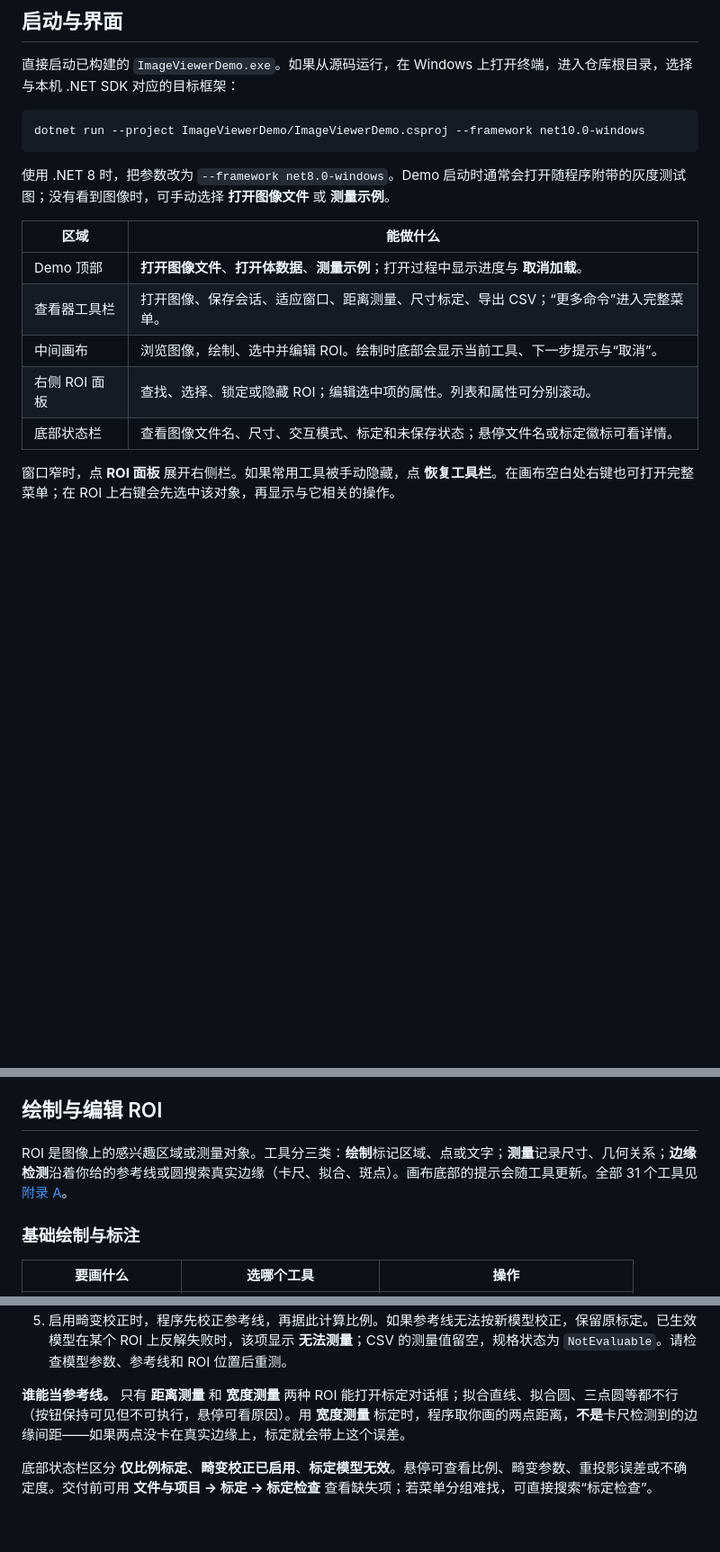
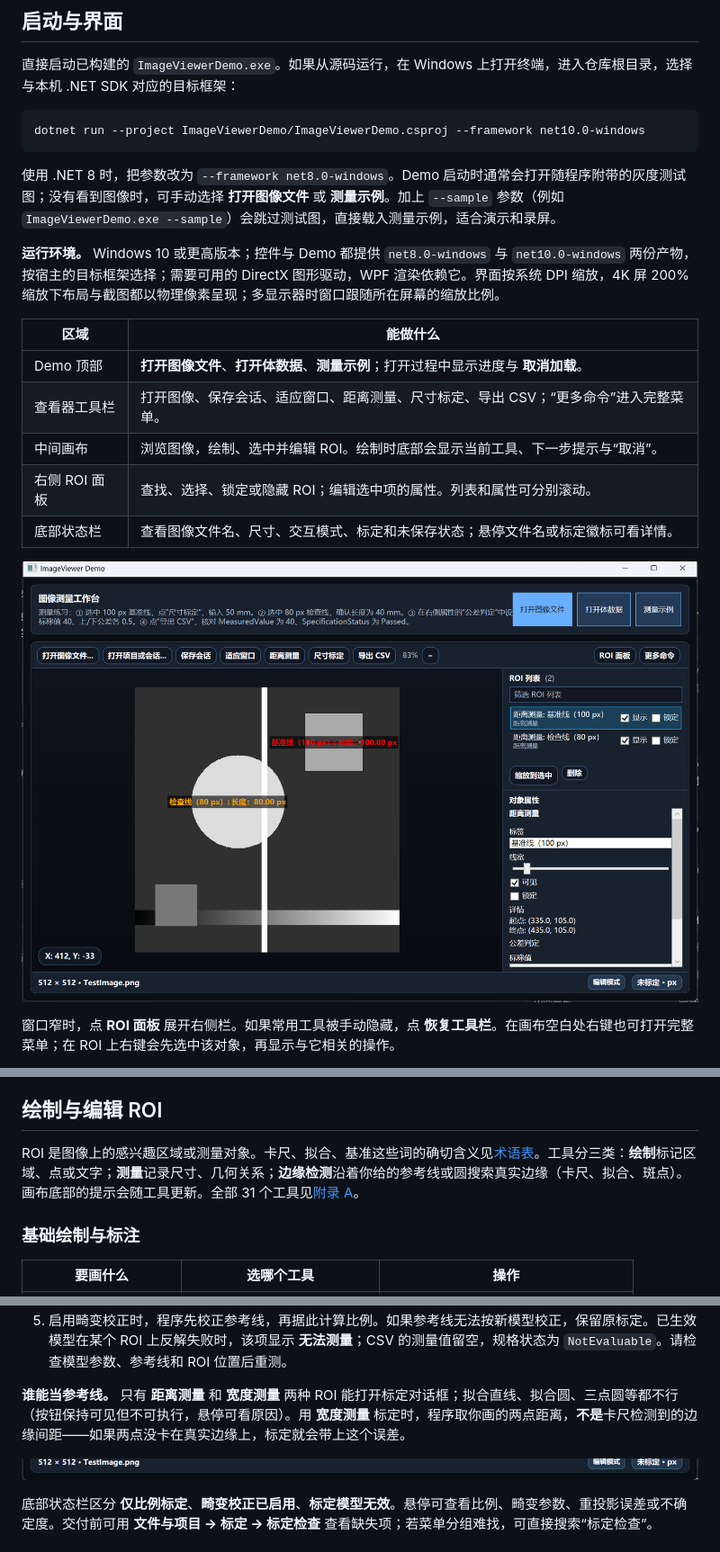
Before and after one commit to 18961389539/ImageViewer, a Markdown page: docs/usage.md, 3 parts joined by grey strips. Shown at 90% size. Rendered like a GitHub page; pictures changed too: docs/images/demo-status.png (added), docs/images/demo-window.png (added); blank space fills up the shorter version.

````diff
--- a/docs/usage.md
+++ b/docs/usage.md
@@ -14,7 +14,9 @@
 dotnet run --project ImageViewerDemo/ImageViewerDemo.csproj --framework net10.0-windows
 ```
 
-使用 .NET 8 时，把参数改为 `--framework net8.0-windows`。Demo 启动时通常会打开随程序附带的灰度测试图；没有看到图像时，可手动选择 **打开图像文件** 或 **测量示例**。
+使用 .NET 8 时，把参数改为 `--framework net8.0-windows`。Demo 启动时通常会打开随程序附带的灰度测试图；没有看到图像时，可手动选择 **打开图像文件** 或 **测量示例**。加上 `--sample` 参数（例如 `ImageViewerDemo.exe --sample`）会跳过测试图，直接载入测量示例，适合演示和录屏。
+
+**运行环境。** Windows 10 或更高版本；控件与 Demo 都提供 `net8.0-windows` 与 `net10.0-windows` 两份产物，按宿主的目标框架选择；需要可用的 DirectX 图形驱动，WPF 渲染依赖它。界面按系统 DPI 缩放，4K 屏 200% 缩放下布局与截图都以物理像素呈现；多显示器时窗口跟随所在屏幕的缩放比例。
 
 | 区域 | 能做什么 |
 | --- | --- |
@@ -23,6 +25,8 @@ dotnet run --project ImageViewerDemo/ImageViewerDemo.csproj --framework net10.0-
 | 中间画布 | 浏览图像，绘制、选中并编辑 ROI。绘制时底部会显示当前工具、下一步提示与“取消”。 |
 | 右侧 ROI 面板 | 查找、选择、锁定或隐藏 ROI；编辑选中项的属性。列表和属性可分别滚动。 |
 | 底部状态栏 | 查看图像文件名、尺寸、交互模式、标定和未保存状态；悬停文件名或标定徽标可看详情。 |
+
+![ImageViewer Demo 主界面：顶部是说明与文件入口，第二行是常用工具栏，中间画布显示测量结果，右侧是 ROI 列表与属性，底部状态栏显示文件、模式与标定](images/demo-window.png)
 
 窗口窄时，点 **ROI 面板** 展开右侧栏。如果常用工具被手动隐藏，点 **恢复工具栏**。在画布空白处右键也可打开完整菜单；在 ROI 上右键会先选中该对象，再显示与它相关的操作。
 
@@ -47,7 +51,7 @@ dotnet run --project ImageViewerDemo/ImageViewerDemo.csproj --framework net10.0-
 
 ## 绘制与编辑 ROI
 
-ROI 是图像上的感兴趣区域或测量对象。工具分三类：**绘制**标记区域、点或文字；**测量**记录尺寸、几何关系；**边缘检测**沿着你给的参考线或圆搜索真实边缘（卡尺、拟合、斑点）。画布底部的提示会随工具更新。全部 31 个工具见[附录 A](#appendix-tools)。
+ROI 是图像上的感兴趣区域或测量对象。卡尺、拟合、基准这些词的确切含义见[术语表](terminology.md)。工具分三类：**绘制**标记区域、点或文字；**测量**记录尺寸、几何关系；**边缘检测**沿着你给的参考线或圆搜索真实边缘（卡尺、拟合、斑点）。画布底部的提示会随工具更新。全部 31 个工具见[附录 A](#appendix-tools)。
 
 ### 基础绘制与标注
 
@@ -130,6 +138,8 @@ ROI 是图像上的感兴趣区域或测量对象。工具分三类：**绘制**
 5. 启用畸变校正时，程序先校正参考线，再据此计算比例。如果参考线无法按新模型校正，保留原标定。已生效模型在某个 ROI 上反解失败时，该项显示 **无法测量**；CSV 的测量值留空，规格状态为 `NotEvaluable`。请检查模型参数、参考线和 ROI 位置后重测。
 
 **谁能当参考线。** 只有 **距离测量** 和 **宽度测量** 两种 ROI 能打开标定对话框；拟合直线、拟合圆、三点圆等都不行（按钮保持可见但不可执行，悬停可看原因）。用 **宽度测量** 标定时，程序取你画的两点距离，**不是**卡尺检测到的边缘间距——如果两点没卡在真实边缘上，标定就会带上这个误差。
+
+![底部状态栏：左侧是图像尺寸与文件名，右侧是交互模式与标定徽标（未标定时显示“未标定 · px”）](images/demo-status.png)
 
 底部状态栏区分 **仅比例标定**、**畸变校正已启用**、**标定模型无效**。悬停可查看比例、畸变参数、重投影误差或不确定度。交付前可用 **文件与项目 → 标定 → 标定检查** 查看缺失项；若菜单分组难找，可直接搜索“标定检查”。
 
````
Also changed, not shown: other parts of docs/usage.md (+5 -1 lines), docs/integration.md (+5 -0 lines), docs/images/demo-canvas.png (added), docs/images/demo-roi-panel.png (added), 3 other files.
